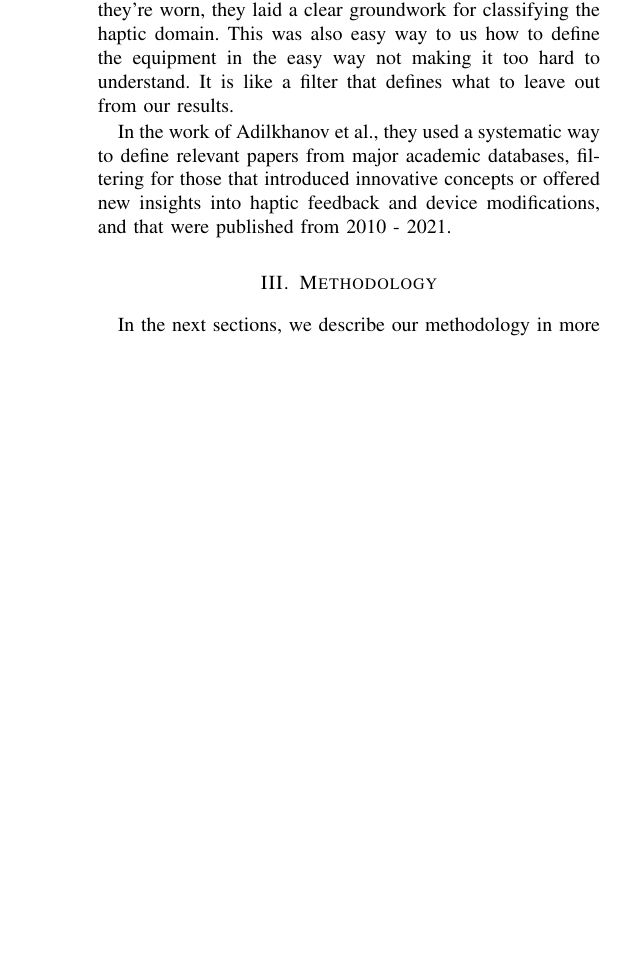
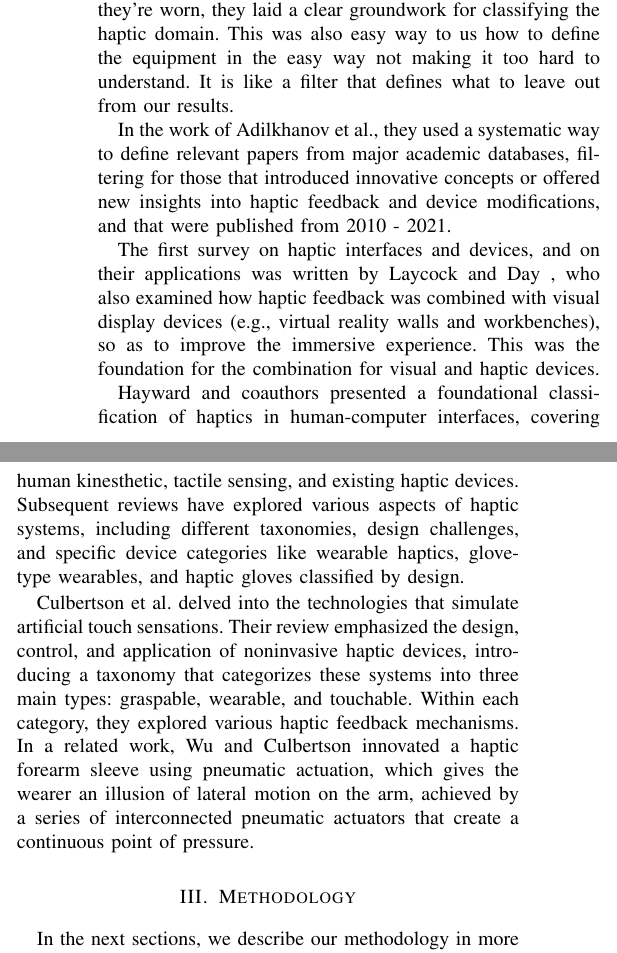
Before and after one commit to svenfeld/3d_final_report, a LaTeX thesis (thesis.tex, which reads Content/related_work.tex): part of one column of page 1 of 3 before the commit and two parts of the columns of page 1 of 3 after it, the two joined at a grey line, cut so that both start at the same text, the shorter picture padded with empty space. Compiled offline with pdfLaTeX; a missing font is replaced by an installed copy or a similar font; a LaTeX package or settings file that is missing is left out.

Commit message:
more background

```diff
--- a/Content/related_work.tex
+++ b/Content/related_work.tex
@@ -6,3 +6,9 @@ In recent years, the landscapes of Virtual Reality (VR) and Augmented Reality (A
 Adilkhanov et al. presented a unique and clear categorization system for haptic devices based on wearability. This taxonomy provided a easy to understand framework, making it easier to understand the diverse range of devices and their respective applications. By grouping devices by how they're worn, they laid a clear groundwork for classifying the haptic domain. This was also easy way to us how to define the equipment in the easy way not making it too hard to understand. It is like a filter that defines what to leave out from our results.
 
 In the work of Adilkhanov et al., they used a systematic way to define relevant papers from major academic databases, filtering for those that introduced innovative concepts or offered new insights into haptic feedback and device modifications, and that were published from 2010 - 2021.
+
+The first survey on haptic interfaces and devices, and on their applications was written by Laycock and Day , who also examined how haptic feedback was combined with visual display devices (e.g., virtual reality walls and workbenches), so as to improve the immersive experience. This was the foundation for the combination for visual and haptic devices.
+
+Hayward and coauthors presented a foundational classification of haptics in human-computer interfaces, covering human kinesthetic, tactile sensing, and existing haptic devices. Subsequent reviews have explored various aspects of haptic systems, including different taxonomies, design challenges, and specific device categories like wearable haptics, glove-type wearables, and haptic gloves classified by design.
+
+Culbertson et al. delved into the technologies that simulate artificial touch sensations. Their review emphasized the design, control, and application of noninvasive haptic devices, introducing a taxonomy that categorizes these systems into three main types: graspable, wearable, and touchable. Within each category, they explored various haptic feedback mechanisms. In a related work, Wu and Culbertson innovated a haptic forearm sleeve using pneumatic actuation, which gives the wearer an illusion of lateral motion on the arm, achieved by a series of interconnected pneumatic actuators that create a continuous point of pressure.
```
Also changed, not shown: thesis.pdf.
